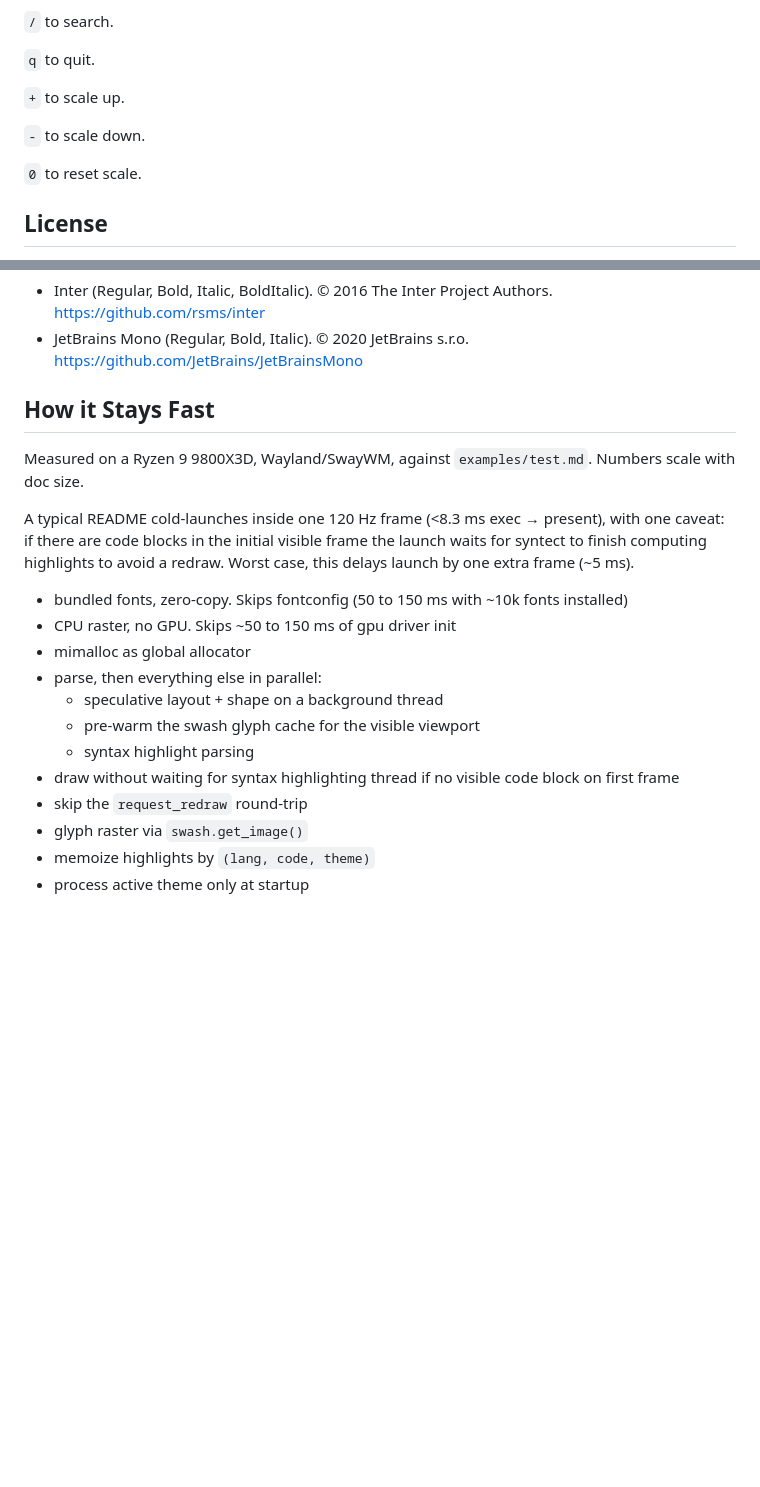
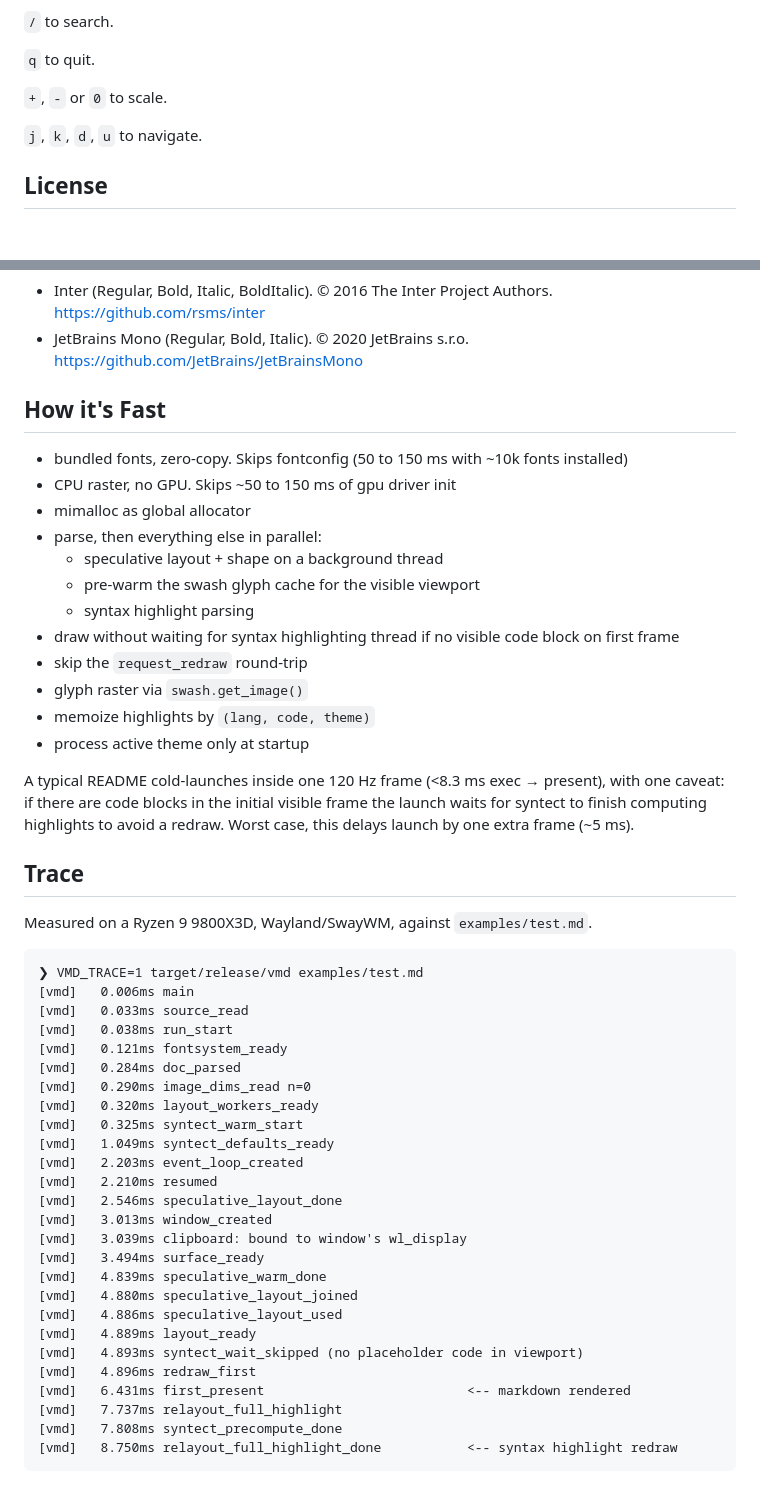
Before and after one commit to martinstark/view-md, a Markdown page: README.md, 2 parts joined by grey strips. Rendered like a GitHub page; blank space fills up the shorter version.

Commit message:
chore: update readme

````diff
--- a/README.md
+++ b/README.md
@@ -50,11 +50,9 @@ vmd --watch file.md   # watches file for changes and live updates
 
 `q` to quit.
 
-`+` to scale up.
+`+`, `-` or `0` to scale.
 
-`-` to scale down.
-
-`0` to reset scale.
+`j`, `k`, `d`, `u` to navigate.
 
 ## License
 
@@ -76,11 +74,7 @@ for the full text.
 - Inter (Regular, Bold, Italic, BoldItalic). © 2016 The Inter Project Authors. https://github.com/rsms/inter
 - JetBrains Mono (Regular, Bold, Italic). © 2020 JetBrains s.r.o. https://github.com/JetBrains/JetBrainsMono
 
-## How it Stays Fast
-
-Measured on a Ryzen 9 9800X3D, Wayland/SwayWM, against `examples/test.md`. Numbers scale with doc size.
-
-A typical README cold-launches inside one 120 Hz frame (<8.3 ms exec → present), with one caveat: if there are code blocks in the initial visible frame the launch waits for syntect to finish computing highlights to avoid a redraw. Worst case, this delays launch by one extra frame (~5 ms).
+## How it's Fast
 
 - bundled fonts, zero-copy. Skips fontconfig (50 to 150 ms with ~10k fonts installed)
 - CPU raster, no GPU. Skips ~50 to 150 ms of gpu driver init
@@ -94,3 +88,38 @@ A typical README cold-launches inside one 120 Hz frame (<8.3 ms exec → present
 - glyph raster via `swash.get_image()`
 - memoize highlights by `(lang, code, theme)`
 - process active theme only at startup
+
+A typical README cold-launches inside one 120 Hz frame (<8.3 ms exec → present), with one caveat: if there are code blocks in the initial visible frame the launch waits for syntect to finish computing highlights to avoid a redraw. Worst case, this delays launch by one extra frame (~5 ms).
+
+## Trace
+
+Measured on a Ryzen 9 9800X3D, Wayland/SwayWM, against `examples/test.md`.
+
+```md
+❯ VMD_TRACE=1 target/release/vmd examples/test.md
+[vmd]   0.006ms main
+[vmd]   0.033ms source_read
+[vmd]   0.038ms run_start
+[vmd]   0.121ms fontsystem_ready
+[vmd]   0.284ms doc_parsed
+[vmd]   0.290ms image_dims_read n=0
+[vmd]   0.320ms layout_workers_ready
+[vmd]   0.325ms syntect_warm_start
+[vmd]   1.049ms syntect_defaults_ready
+[vmd]   2.203ms event_loop_created
+[vmd]   2.210ms resumed
+[vmd]   2.546ms speculative_layout_done
+[vmd]   3.013ms window_created
+[vmd]   3.039ms clipboard: bound to window's wl_display
+[vmd]   3.494ms surface_ready
+[vmd]   4.839ms speculative_warm_done
+[vmd]   4.880ms speculative_layout_joined
+[vmd]   4.886ms speculative_layout_used
+[vmd]   4.889ms layout_ready
+[vmd]   4.893ms syntect_wait_skipped (no placeholder code in viewport)
+[vmd]   4.896ms redraw_first
+[vmd]   6.431ms first_present                          <-- markdown rendered
+[vmd]   7.737ms relayout_full_highlight
+[vmd]   7.808ms syntect_precompute_done
+[vmd]   8.750ms relayout_full_highlight_done           <-- syntax highlight redraw
+```
````
